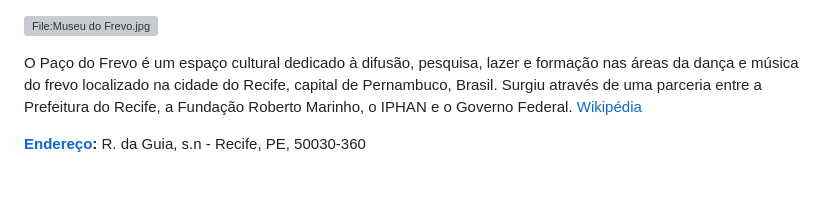
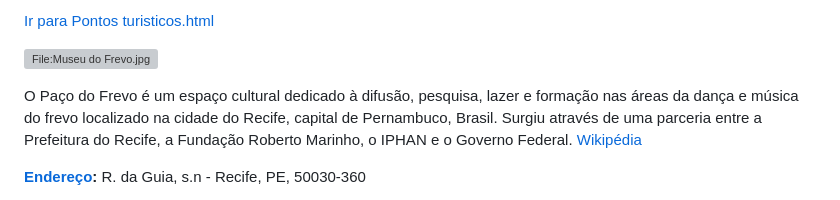
Before and after one commit to MarceloRodrigues1853/Pagina-Marco-Zero-Proz-joy, a Markdown page: pontos_turisticos-conteúdo.md, the part around the change. Rendered like a GitHub page; grey boxes are pictures that could not be loaded.

```diff
--- a/pontos_turisticos-conteúdo.md
+++ b/pontos_turisticos-conteúdo.md
@@ -1,3 +1,5 @@
+[Ir para Pontos turisticos.html](pontos_turisticos.html)
+
 ![File:Museu do Frevo.jpg](https://upload.wikimedia.org/wikipedia/commons/9/91/Museu_do_Frevo.jpg?20140210024721)
 
 O Paço do Frevo é um espaço cultural dedicado à difusão, pesquisa, lazer e formação nas áreas da dança e música do frevo localizado na cidade do Recife, capital de Pernambuco, Brasil. Surgiu através de uma parceria entre a Prefeitura do Recife, a Fundação Roberto Marinho, o IPHAN e o Governo Federal. [Wikipédia](https://pt.wikipedia.org/wiki/Paço_do_Frevo)
```
Also changed, not shown: index-conteudo.md (+2 -0 lines).
